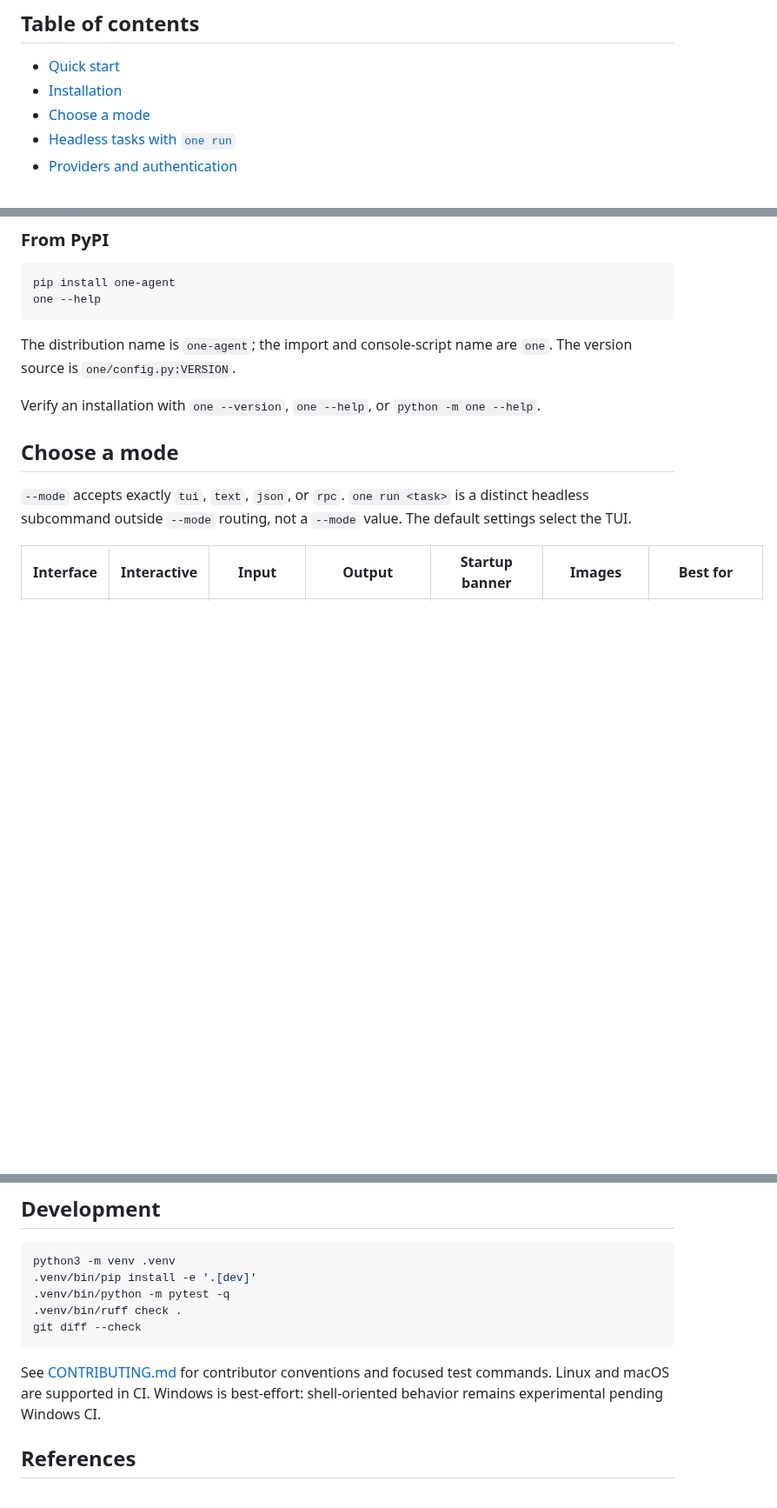
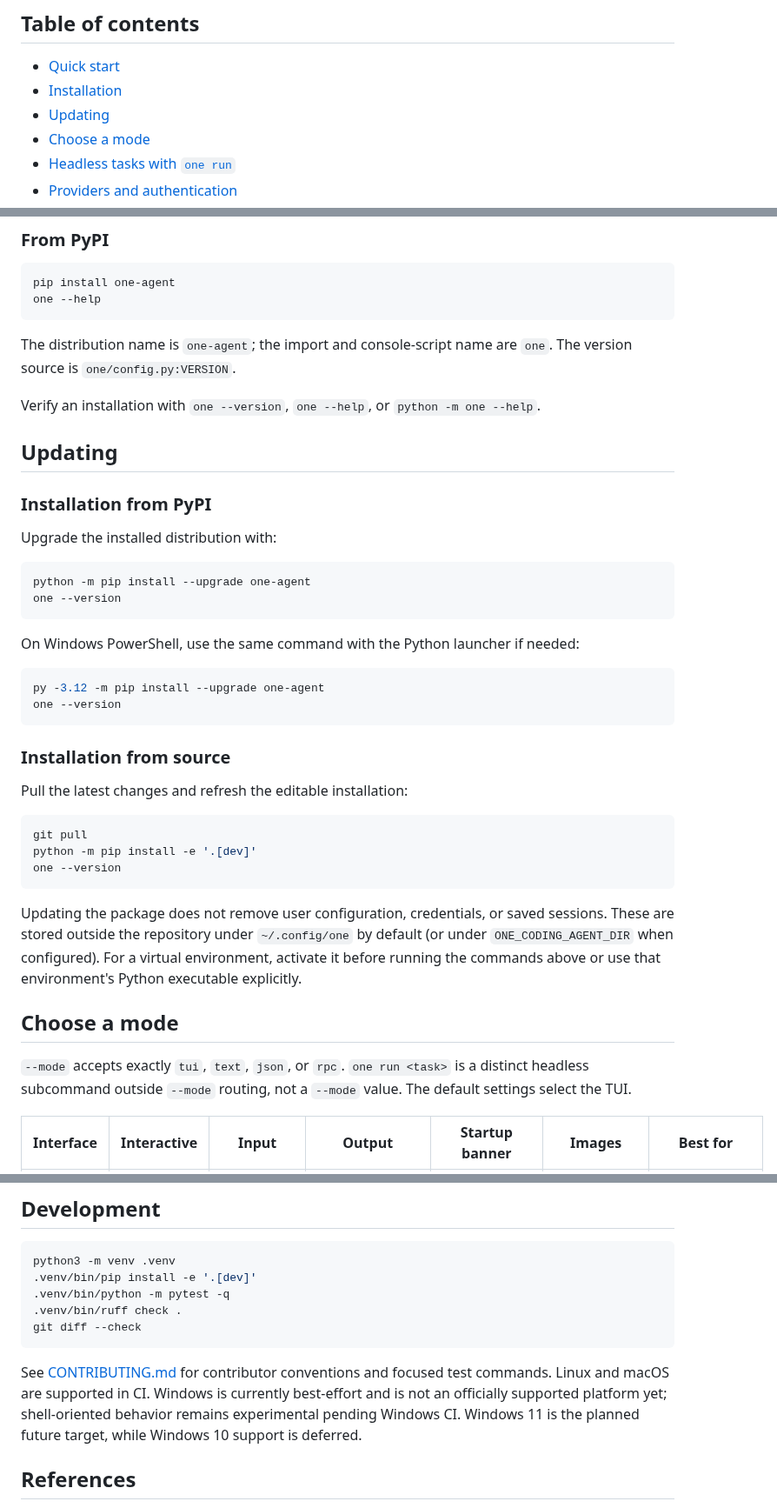
Before and after one commit to noxgle/one, a Markdown page: README.md, 3 parts joined by grey strips. Shown at 87% size. Drawn GitHub-style; blank space fills up the shorter version.

Commit message:
docs: document installation updates

````diff
--- a/README.md
+++ b/README.md
@@ -16,6 +16,7 @@ steering, questions, sessions, MCP tools, extensions, skills, and image input.
 
 - [Quick start](#quick-start)
 - [Installation](#installation)
+- [Updating](#updating)
 - [Choose a mode](#choose-a-mode)
 - [Headless tasks with `one run`](#headless-tasks-with-one-run)
 - [Providers and authentication](#providers-and-authentication)
@@ -67,6 +68,40 @@ The distribution name is `one-agent`; the import and console-script name are
 
 Verify an installation with `one --version`, `one --help`, or
 `python -m one --help`.
+
+## Updating
+
+### Installation from PyPI
+
+Upgrade the installed distribution with:
+
+```bash
+python -m pip install --upgrade one-agent
+one --version
+```
+
+On Windows PowerShell, use the same command with the Python launcher if needed:
+
+```powershell
+py -3.12 -m pip install --upgrade one-agent
+one --version
+```
+
+### Installation from source
+
+Pull the latest changes and refresh the editable installation:
+
+```bash
+git pull
+python -m pip install -e '.[dev]'
+one --version
+```
+
+Updating the package does not remove user configuration, credentials, or saved
+sessions. These are stored outside the repository under `~/.config/one` by
+default (or under `ONE_CODING_AGENT_DIR` when configured). For a virtual
+environment, activate it before running the commands above or use that
+environment's Python executable explicitly.
 
 ## Choose a mode
 
@@ -367,8 +402,10 @@ git diff --check
 ```
 
 See [CONTRIBUTING.md](CONTRIBUTING.md) for contributor conventions and focused
-test commands. Linux and macOS are supported in CI. Windows is best-effort:
-shell-oriented behavior remains experimental pending Windows CI.
+test commands. Linux and macOS are supported in CI. Windows is currently
+best-effort and is not an officially supported platform yet; shell-oriented
+behavior remains experimental pending Windows CI. Windows 11 is the planned
+future target, while Windows 10 support is deferred.
 
 ## References
 
````
